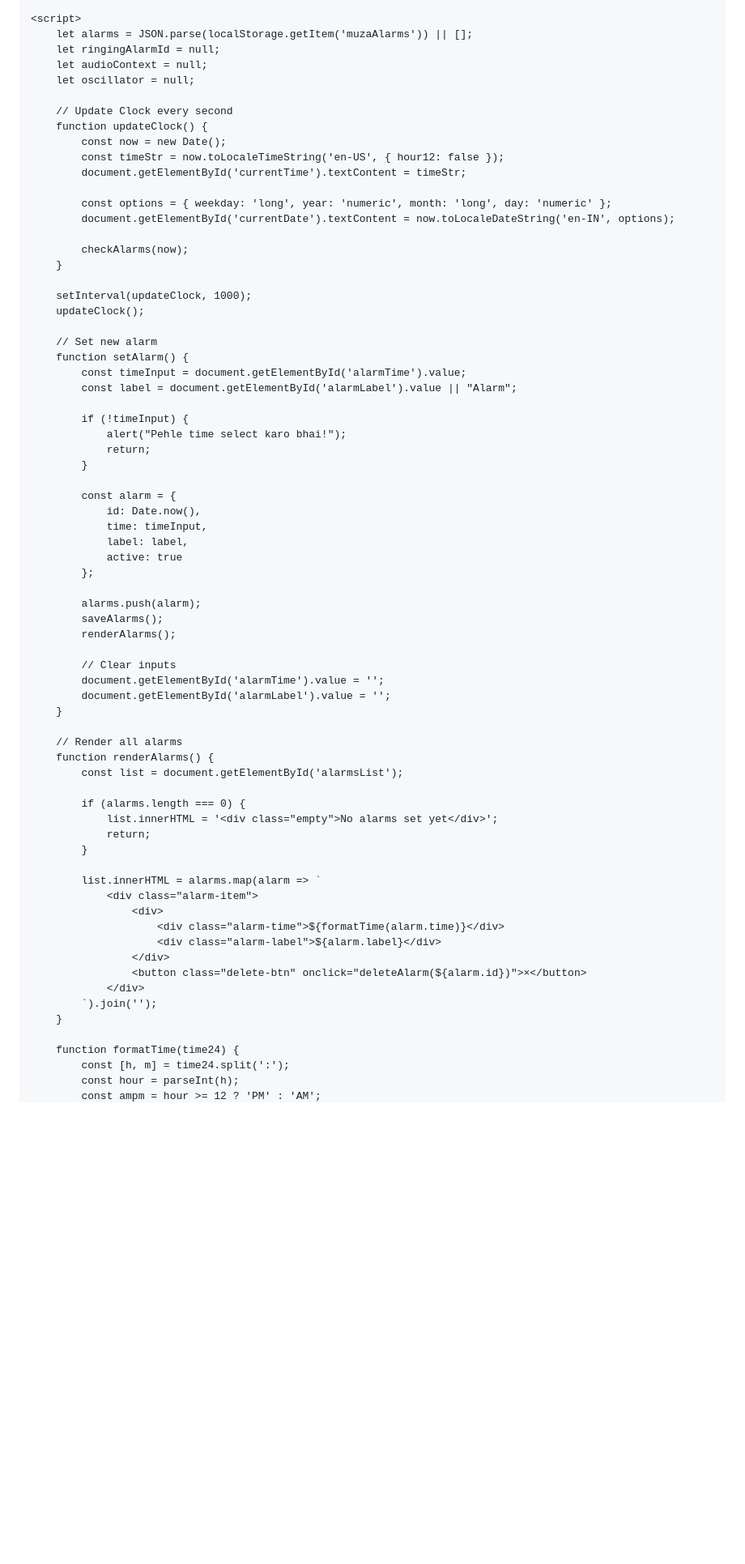
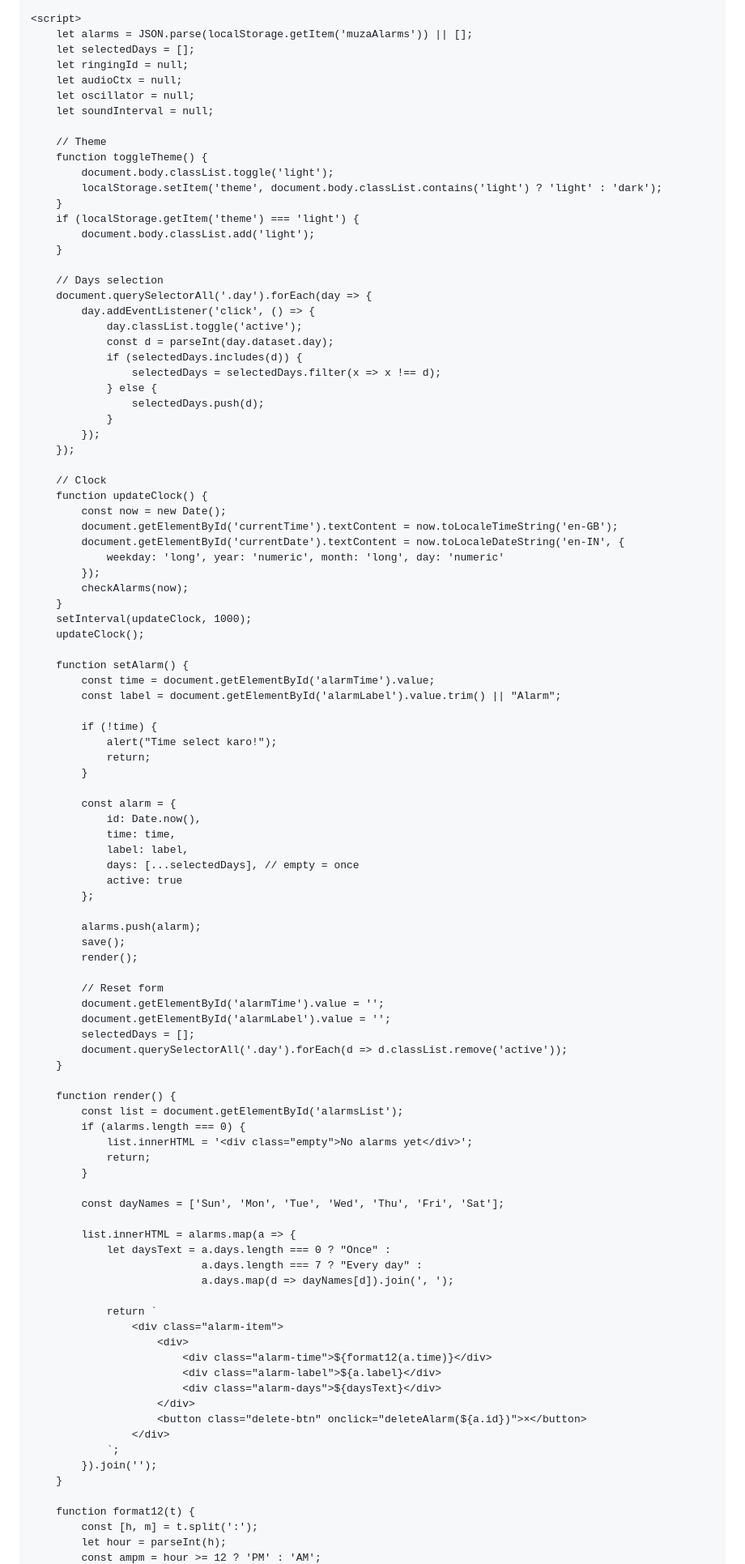
Before and after one commit to sohamdhoran7-alt/LearnGrow, a Markdown page: README.md, the part around one of its changes. Shown at 81% size. Drawn GitHub-style; blank space fills up the shorter version.

```diff
--- a/README.md
+++ b/README.md
@@ -248,72 +339,102 @@
 
     <script>
         let alarms = JSON.parse(localStorage.getItem('muzaAlarms')) || [];
-        let ringingAlarmId = null;
-        let audioContext = null;
+        let selectedDays = [];
+        let ringingId = null;
+        let audioCtx = null;
         let oscillator = null;
+        let soundInterval = null;
 
-        // Update Clock every second
+        // Theme
+        function toggleTheme() {
+            document.body.classList.toggle('light');
+            localStorage.setItem('theme', document.body.classList.contains('light') ? 'light' : 'dark');
+        }
+        if (localStorage.getItem('theme') === 'light') {
+            document.body.classList.add('light');
+        }
+
+        // Days selection
+        document.querySelectorAll('.day').forEach(day => {
+            day.addEventListener('click', () => {
+                day.classList.toggle('active');
+                const d = parseInt(day.dataset.day);
+                if (selectedDays.includes(d)) {
+                    selectedDays = selectedDays.filter(x => x !== d);
+                } else {
+                    selectedDays.push(d);
+                }
+            });
+        });
+
+        // Clock
         function updateClock() {
             const now = new Date();
-            const timeStr = now.toLocaleTimeString('en-US', { hour12: false });
-            document.getElementById('currentTime').textContent = timeStr;
-
-            const options = { weekday: 'long', year: 'numeric', month: 'long', day: 'numeric' };
-            document.getElementById('currentDate').textContent = now.toLocaleDateString('en-IN', options);
-
+            document.getElementById('currentTime').textContent = now.toLocaleTimeString('en-GB');
+            document.getElementById('currentDate').textContent = now.toLocaleDateString('en-IN', {
+                weekday: 'long', year: 'numeric', month: 'long', day: 'numeric'
+            });
             checkAlarms(now);
         }
-
         setInterval(updateClock, 1000);
         updateClock();
 
-        // Set new alarm
         function setAlarm() {
-            const timeInput = document.getElementById('alarmTime').value;
-            const label = document.getElementById('alarmLabel').value || "Alarm";
+            const time = document.getElementById('alarmTime').value;
+            const label = document.getElementById('alarmLabel').value.trim() || "Alarm";
 
-            if (!timeInput) {
-                alert("Pehle time select karo bhai!");
+            if (!time) {
+                alert("Time select karo!");
                 return;
             }
 
             const alarm = {
                 id: Date.now(),
-                time: timeInput,
+                time: time,
                 label: label,
+                days: [...selectedDays], // empty = once
                 active: true
             };
 
             alarms.push(alarm);
-            saveAlarms();
-            renderAlarms();
+            save();
+            render();
 
-            // Clear inputs
+            // Reset form
             document.getElementById('alarmTime').value = '';
             document.getElementById('alarmLabel').value = '';
+            selectedDays = [];
+            document.querySelectorAll('.day').forEach(d => d.classList.remove('active'));
         }
 
-        // Render all alarms
-        function renderAlarms() {
+        function render() {
             const list = document.getElementById('alarmsList');
-
             if (alarms.length === 0) {
-                list.innerHTML = '<div class="empty">No alarms set yet</div>';
+                list.innerHTML = '<div class="empty">No alarms yet</div>';
                 return;
             }
 
-            list.innerHTML = alarms.map(alarm => `
-                <div class="alarm-item">
-                    <div>
-                        <div class="alarm-time">${formatTime(alarm.time)}</div>
-                        <div class="alarm-label">${alarm.label}</div>
+            const dayNames = ['Sun', 'Mon', 'Tue', 'Wed', 'Thu', 'Fri', 'Sat'];
+
+            list.innerHTML = alarms.map(a => {
+                let daysText = a.days.length === 0 ? "Once" :
+                               a.days.length === 7 ? "Every day" :
+                               a.days.map(d => dayNames[d]).join(', ');
+
+                return `
+                    <div class="alarm-item">
+                        <div>
+                            <div class="alarm-time">${format12(a.time)}</div>
+                            <div class="alarm-label">${a.label}</div>
+                            <div class="alarm-days">${daysText}</div>
+                        </div>
+                        <button class="delete-btn" onclick="deleteAlarm(${a.id})">×</button>
                     </div>
-                    <button class="delete-btn" onclick="deleteAlarm(${alarm.id})">×</button>
-                </div>
-            `).join('');
+                `;
+            }).join('');
         }
 
-        function formatTime(time24) {
-            const [h, m] = time24.split(':');
-            const hour = parseInt(h);
+        function format12(t) {
+            const [h, m] = t.split(':');
+            let hour = parseInt(h);
             const ampm = hour >= 12 ? 'PM' : 'AM';
```
Also changed, not shown: other parts of README.md (+240 -152 lines).
